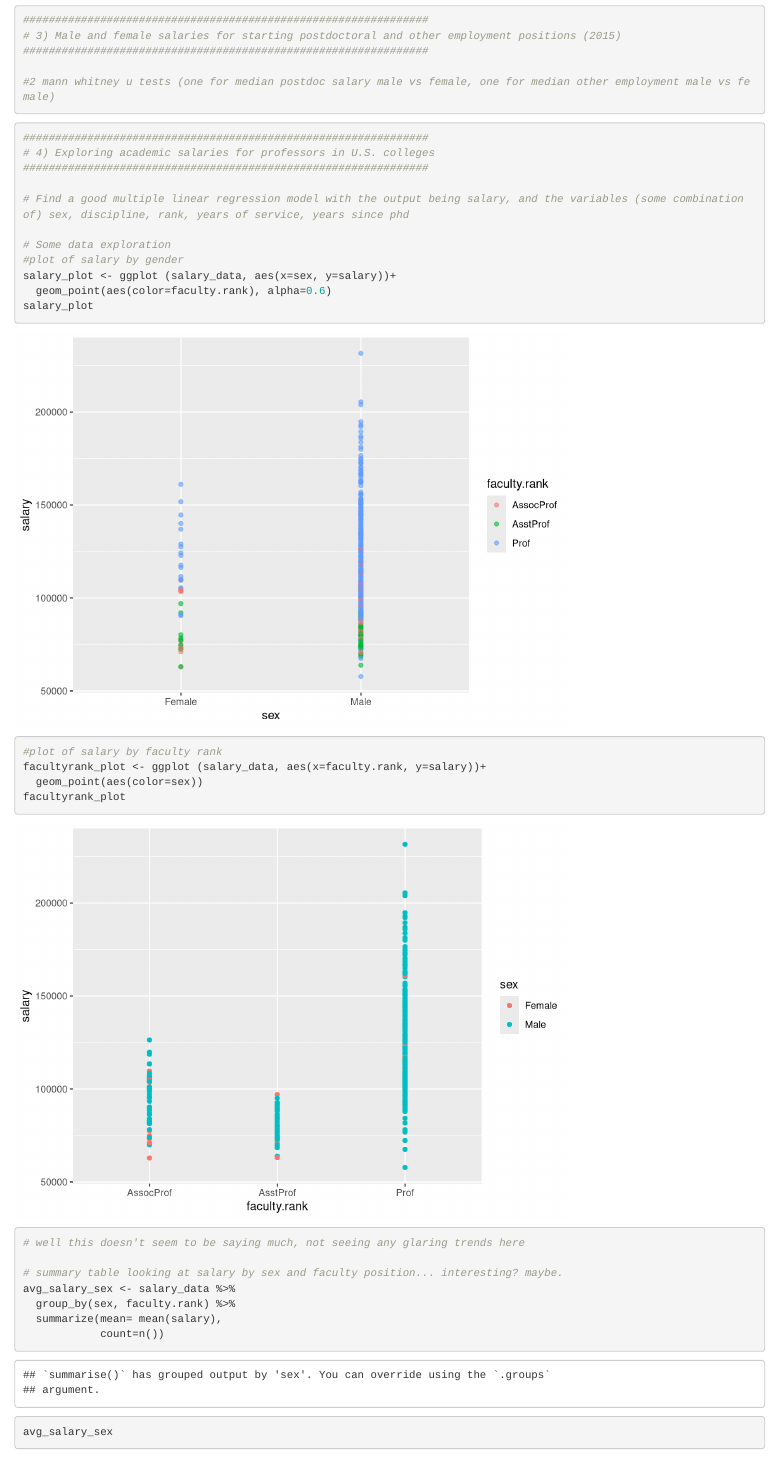
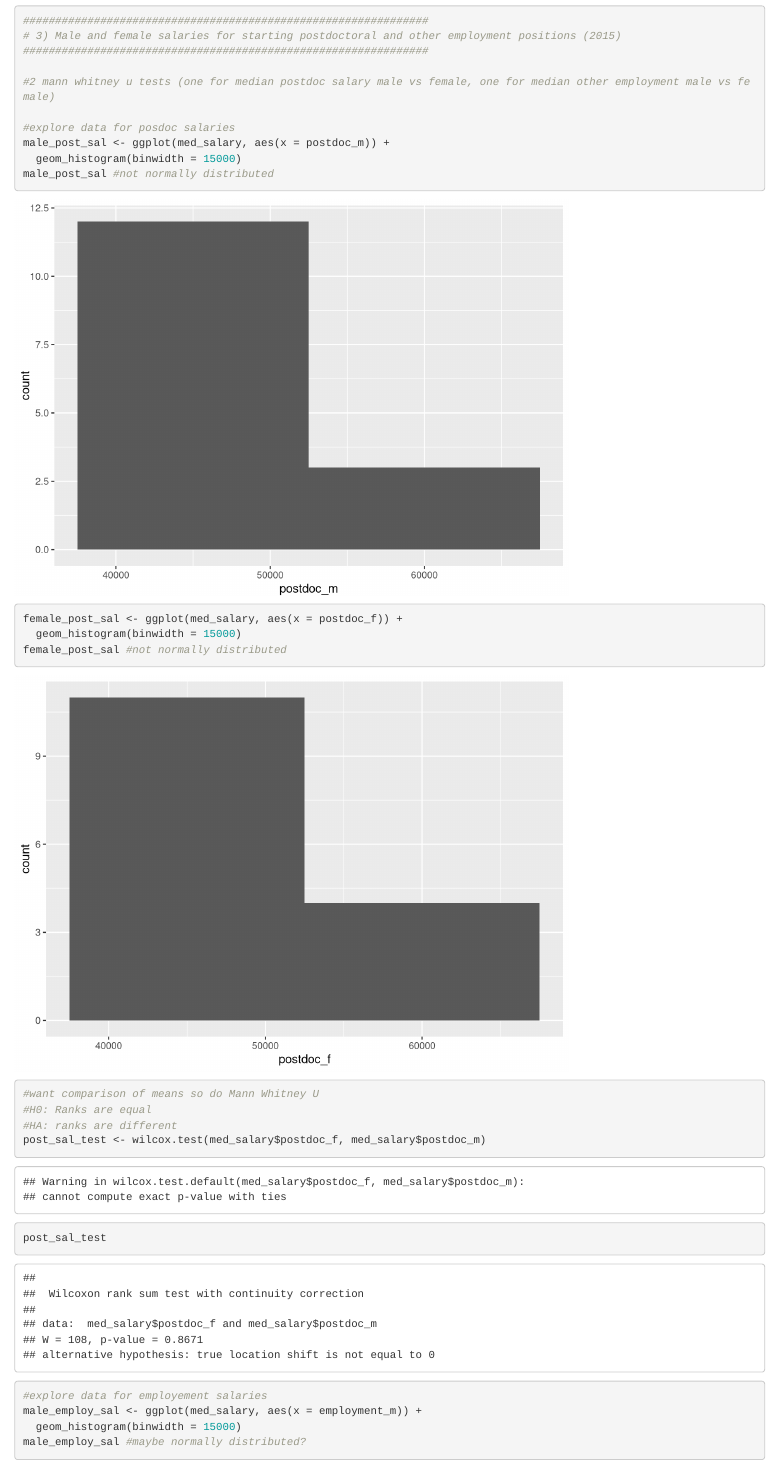
Before and after one commit to teresafukuda/esm206-assignment5-fukuda, an R Markdown document (assign_5_markdown.Rmd): the page in a window 1100 px wide, from 2400 px down before the commit and from 6360 px down after it, so that both start at the same text. Rendered offline with R 4.5, knitr and Pandoc, with nearby package versions.

Commit message:
ran some mann whitney u tests for part 3 but not sure if they are correct

```diff
--- a/assign_5_markdown.Rmd
+++ b/assign_5_markdown.Rmd
@@ -35,11 +35,13 @@ grad_enroll_ftf <- grad_enroll %>%
 male_grad <- lm(grad_enroll$total_males ~ grad_enroll$Year)
 
 summary(male_grad)
+plot(male_grad)
 
 #creating a linear model for female graduate enrollment
 female_grad <- lm(grad_enroll$total_females ~ grad_enroll$Year)
 
 summary(female_grad)
+plot(female_grad)
 
 #create a graph of the models
 enroll_graph <- grad_enroll %>%
@@ -75,3 +77,24 @@ enroll_graph
 ###############################################################
 
 #2 mann whitney u tests (one for median postdoc salary male vs female, one for median other employment male vs female)
+
+#explore data for posdoc salaries
+male_post_sal <- ggplot(med_salary, aes(x = postdoc_m)) +
+  geom_histogram(binwidth = 15000)
+male_post_sal #not normally distributed
+
+female_post_sal <- ggplot(med_salary, aes(x = postdoc_f)) +
+  geom_histogram(binwidth = 15000)
+female_post_sal #not normally distributed
+
+#want comparison of means so do Mann Whitney U
+#H0: Ranks are equal
+#HA: ranks are different
+post_sal_test <- wilcox.test(med_salary$postdoc_f, med_salary$postdoc_m)
+post_sal_test
+
+
+#explore data for employement salaries
+male_employ_sal <- ggplot(med_salary, aes(x = employment_m)) +
+  geom_histogram(binwidth = 15000)
+male_employ_sal #maybe normally distributed?
```
Also changed, not shown: assign_5_markdown.Rmd (8 more changed lines).
